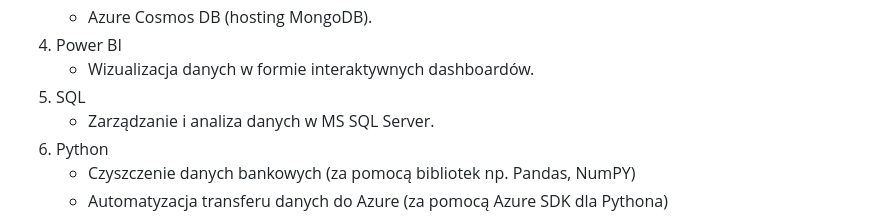
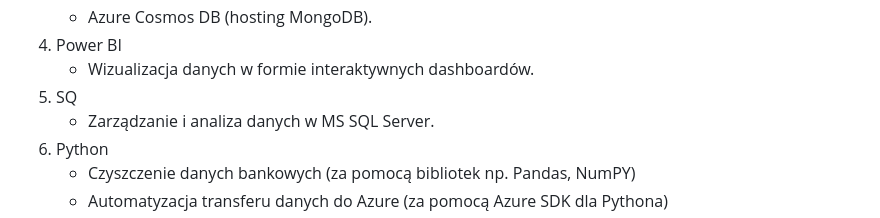
Before and after one commit to DDawidek03/Praca_Inzynierska, a Markdown page: README.md, the part around the change. GitHub-like rendering.

```diff
--- a/README.md
+++ b/README.md
@@ -25,7 +25,7 @@ Globalne korporacje handlowo-finansowe, zarządzające zarówno sprzedażą, jak
    - Azure Cosmos DB (hosting MongoDB).
 4. Power BI
    - Wizualizacja danych w formie interaktywnych dashboardów.
-5. SQL
+5. SQ
    - Zarządzanie i analiza danych w MS SQL Server.
 6. Python
    - Czyszczenie danych bankowych (za pomocą bibliotek np. Pandas, NumPY)
```
